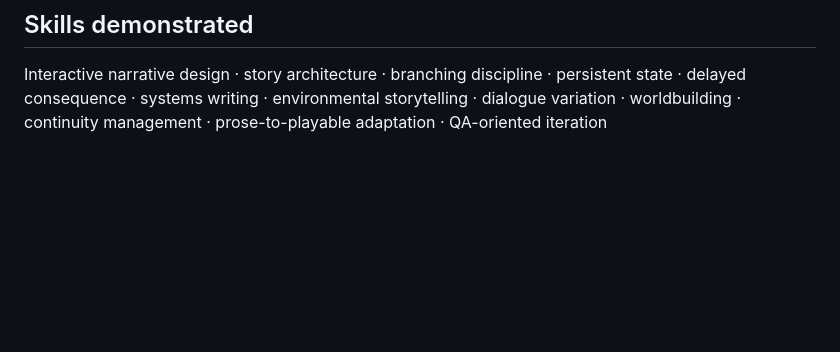
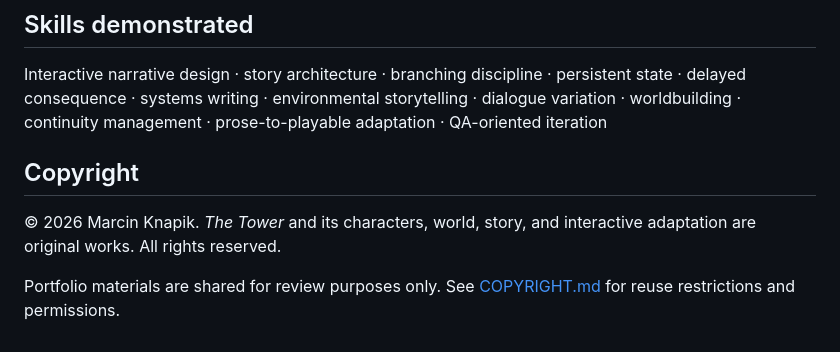
Before and after one commit to BykSwidnicki/The-Tower-Interactive, a Markdown page: README.md, the part around the change. Rendered like a GitHub page; blank space fills up the shorter version.

Commit message:
Add copyright notice to portfolio README

```diff
--- a/README.md
+++ b/README.md
@@ -128,3 +128,10 @@ The authored story, world, characters, and narrative decisions remain the creati
 ## Skills demonstrated
 
 Interactive narrative design · story architecture · branching discipline · persistent state · delayed consequence · systems writing · environmental storytelling · dialogue variation · worldbuilding · continuity management · prose-to-playable adaptation · QA-oriented iteration
+
+
+## Copyright
+
+© 2026 Marcin Knapik. *The Tower* and its characters, world, story, and interactive adaptation are original works. All rights reserved.
+
+Portfolio materials are shared for review purposes only. See [COPYRIGHT.md](COPYRIGHT.md) for reuse restrictions and permissions.
```
